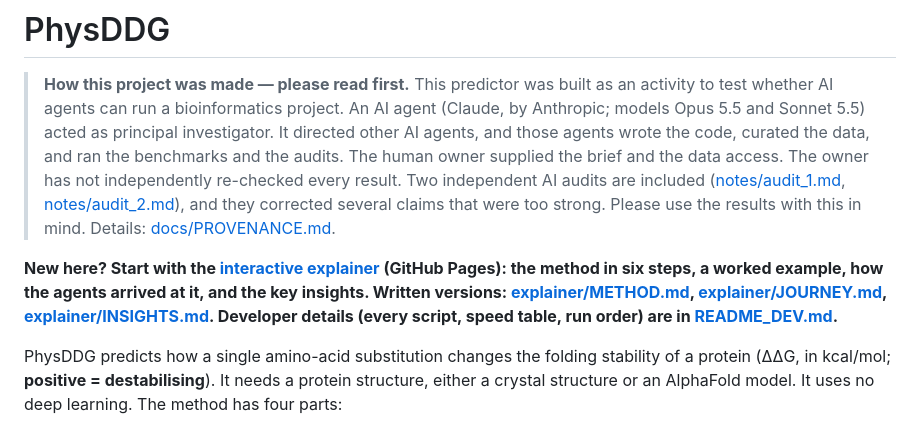
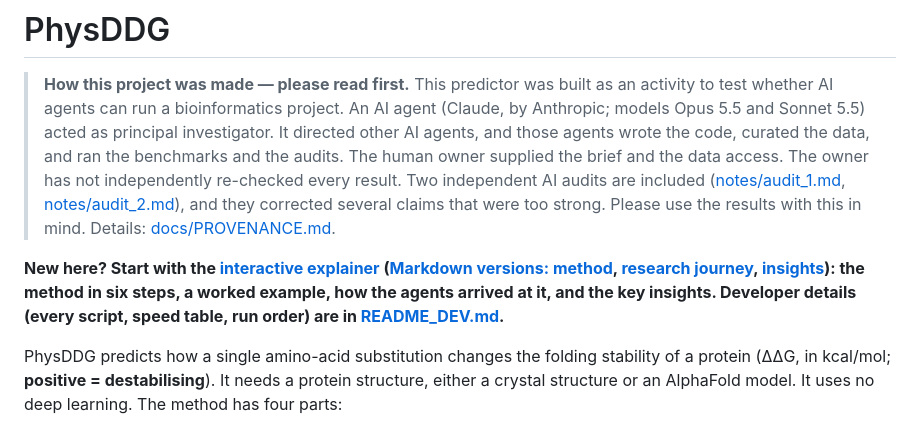
Before and after one commit to DennisGankin/physDDG, a Markdown page: README.md, the part around the change. GitHub-like rendering.

Commit message:
README: explainer link goes to the website, Markdown versions in brackets
Co-Authored-By: Claude Sonnet 5.5 <noreply@anthropic.com>
Claude-Session: https://claude.ai/code/session_01Rad84XDdxGip4EXD329htT

```diff
--- a/README.md
+++ b/README.md
@@ -9,7 +9,7 @@
 > several claims that were too strong. Please use the results with this in mind. Details:
 > [docs/PROVENANCE.md](docs/PROVENANCE.md).
 
-**New here? Start with the [interactive explainer](https://dennisgankin.github.io/physDDG/explainer/) (GitHub Pages): the method in six steps, a worked example, how the agents arrived at it, and the key insights. Written versions: [explainer/METHOD.md](explainer/METHOD.md), [explainer/JOURNEY.md](explainer/JOURNEY.md), [explainer/INSIGHTS.md](explainer/INSIGHTS.md). Developer details (every script, speed table, run order) are in [README_DEV.md](README_DEV.md).**
+**New here? Start with the [interactive explainer](https://dennisgankin.github.io/physDDG/explainer/) ([Markdown versions: method](explainer/METHOD.md), [research journey](explainer/JOURNEY.md), [insights](explainer/INSIGHTS.md)): the method in six steps, a worked example, how the agents arrived at it, and the key insights. Developer details (every script, speed table, run order) are in [README_DEV.md](README_DEV.md).**
 
 PhysDDG predicts how a single amino-acid substitution changes the folding stability of a protein (ΔΔG, in
 kcal/mol; **positive = destabilising**). It needs a protein structure, either a crystal structure or an
```
